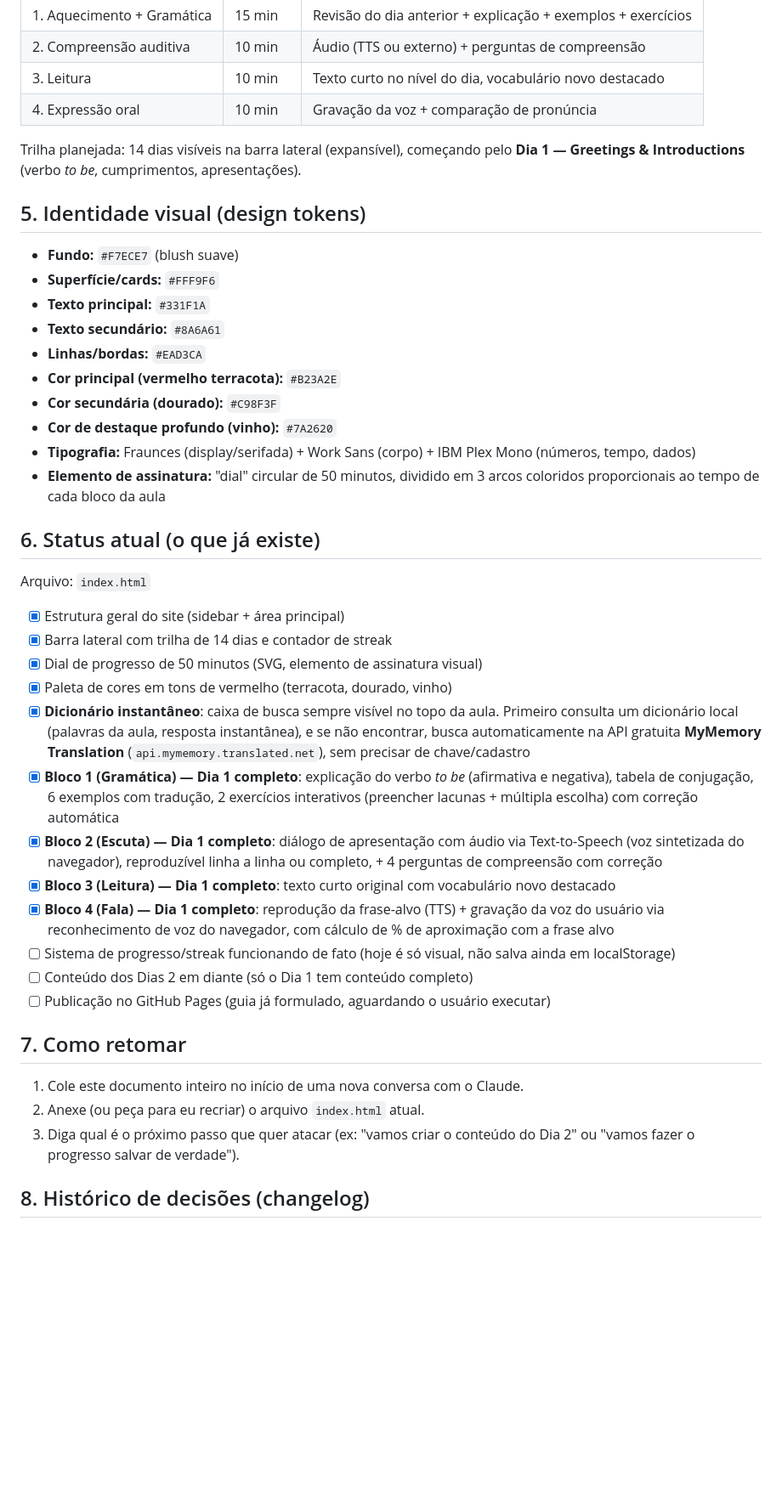
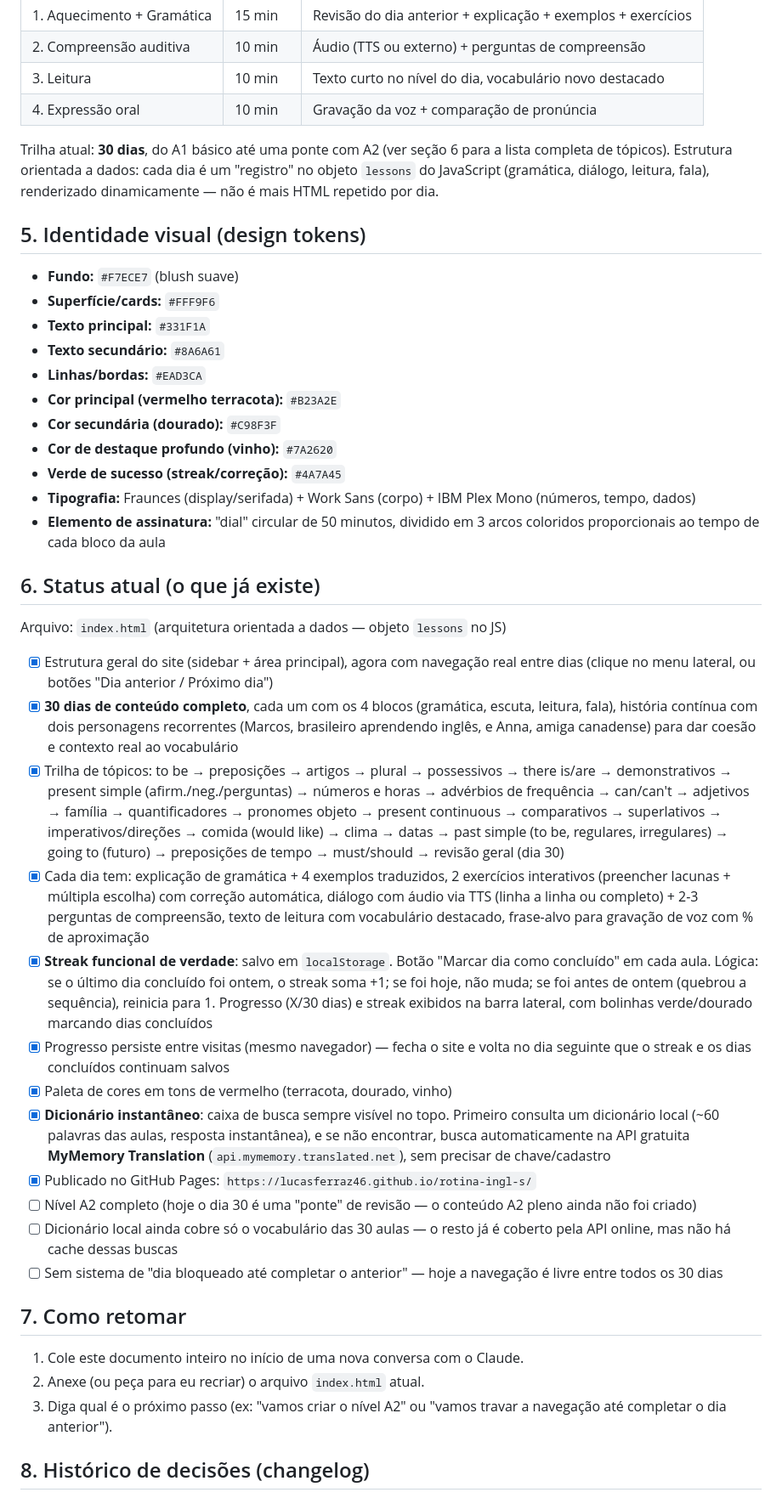
Before and after one commit to LucasFerraz46/rotina-ingl-s, a Markdown page: projeto-rotina-ingles (2).md, the part around one of its changes. Shown at 85% size. GitHub-like rendering; blank space fills up the shorter version.

```diff
--- a/projeto-rotina-ingles (2).md
+++ b/projeto-rotina-ingles (2).md
@@ -37,7 +37,7 @@ Criar um site pessoal (HTML/CSS/JS puro, sem framework) para aprender inglês de
 | 3. Leitura | 10 min | Texto curto no nível do dia, vocabulário novo destacado |
 | 4. Expressão oral | 10 min | Gravação da voz + comparação de pronúncia |
 
-Trilha planejada: 14 dias visíveis na barra lateral (expansível), começando pelo **Dia 1 — Greetings & Introductions** (verbo *to be*, cumprimentos, apresentações).
+Trilha atual: **30 dias**, do A1 básico até uma ponte com A2 (ver seção 6 para a lista completa de tópicos). Estrutura orientada a dados: cada dia é um "registro" no objeto `lessons` do JavaScript (gramática, diálogo, leitura, fala), renderizado dinamicamente — não é mais HTML repetido por dia.
 
 ## 5. Identidade visual (design tokens)
 
@@ -49,31 +49,32 @@ Trilha planejada: 14 dias visíveis na barra lateral (expansível), começando p
 - **Cor principal (vermelho terracota):** `#B23A2E`
 - **Cor secundária (dourado):** `#C98F3F`
 - **Cor de destaque profundo (vinho):** `#7A2620`
+- **Verde de sucesso (streak/correção):** `#4A7A45`
 - **Tipografia:** Fraunces (display/serifada) + Work Sans (corpo) + IBM Plex Mono (números, tempo, dados)
 - **Elemento de assinatura:** "dial" circular de 50 minutos, dividido em 3 arcos coloridos proporcionais ao tempo de cada bloco da aula
 
 ## 6. Status atual (o que já existe)
 
-Arquivo: `index.html`
+Arquivo: `index.html` (arquitetura orientada a dados — objeto `lessons` no JS)
 
-- [x] Estrutura geral do site (sidebar + área principal)
-- [x] Barra lateral com trilha de 14 dias e contador de streak
-- [x] Dial de progresso de 50 minutos (SVG, elemento de assinatura visual)
+- [x] Estrutura geral do site (sidebar + área principal), agora com navegação real entre dias (clique no menu lateral, ou botões "Dia anterior / Próximo dia")
+- [x] **30 dias de conteúdo completo**, cada um com os 4 blocos (gramática, escuta, leitura, fala), história contínua com dois personagens recorrentes (Marcos, brasileiro aprendendo inglês, e Anna, amiga canadense) para dar coesão e contexto real ao vocabulário
+- [x] Trilha de tópicos: to be → preposições → artigos → plural → possessivos → there is/are → demonstrativos → present simple (afirm./neg./perguntas) → números e horas → advérbios de frequência → can/can't → adjetivos → família → quantificadores → pronomes objeto → present continuous → comparativos → superlativos → imperativos/direções → comida (would like) → clima → datas → past simple (to be, regulares, irregulares) → going to (futuro) → preposições de tempo → must/should → revisão geral (dia 30)
+- [x] Cada dia tem: explicação de gramática + 4 exemplos traduzidos, 2 exercícios interativos (preencher lacunas + múltipla escolha) com correção automática, diálogo com áudio via TTS (linha a linha ou completo) + 2-3 perguntas de compreensão, texto de leitura com vocabulário destacado, frase-alvo para gravação de voz com % de aproximação
+- [x] **Streak funcional de verdade**: salvo em `localStorage`. Botão "Marcar dia como concluído" em cada aula. Lógica: se o último dia concluído foi ontem, o streak soma +1; se foi hoje, não muda; se foi antes de ontem (quebrou a sequência), reinicia para 1. Progresso (X/30 dias) e streak exibidos na barra lateral, com bolinhas verde/dourado marcando dias concluídos
+- [x] Progresso persiste entre visitas (mesmo navegador) — fecha o site e volta no dia seguinte que o streak e os dias concluídos continuam salvos
 - [x] Paleta de cores em tons de vermelho (terracota, dourado, vinho)
-- [x] **Dicionário instantâneo**: caixa de busca sempre visível no topo da aula. Primeiro consulta um dicionário local (palavras da aula, resposta instantânea), e se não encontrar, busca automaticamente na API gratuita **MyMemory Translation** (`api.mymemory.translated.net`), sem precisar de chave/cadastro
-- [x] **Bloco 1 (Gramática) — Dia 1 completo**: explicação do verbo *to be* (afirmativa e negativa), tabela de conjugação, 6 exemplos com tradução, 2 exercícios interativos (preencher lacunas + múltipla escolha) com correção automática
-- [x] **Bloco 2 (Escuta) — Dia 1 completo**: diálogo de apresentação com áudio via Text-to-Speech (voz sintetizada do navegador), reproduzível linha a linha ou completo, + 4 perguntas de compreensão com correção
-- [x] **Bloco 3 (Leitura) — Dia 1 completo**: texto curto original com vocabulário novo destacado
-- [x] **Bloco 4 (Fala) — Dia 1 completo**: reprodução da frase-alvo (TTS) + gravação da voz do usuário via reconhecimento de voz do navegador, com cálculo de % de aproximação com a frase alvo
-- [ ] Sistema de progresso/streak funcionando de fato (hoje é só visual, não salva ainda em localStorage)
-- [ ] Conteúdo dos Dias 2 em diante (só o Dia 1 tem conteúdo completo)
-- [ ] Publicação no GitHub Pages (guia já formulado, aguardando o usuário executar)
+- [x] **Dicionário instantâneo**: caixa de busca sempre visível no topo. Primeiro consulta um dicionário local (~60 palavras das aulas, resposta instantânea), e se não encontrar, busca automaticamente na API gratuita **MyMemory Translation** (`api.mymemory.translated.net`), sem precisar de chave/cadastro
+- [x] Publicado no GitHub Pages: `https://lucasferraz46.github.io/rotina-ingl-s/`
+- [ ] Nível A2 completo (hoje o dia 30 é uma "ponte" de revisão — o conteúdo A2 pleno ainda não foi criado)
+- [ ] Dicionário local ainda cobre só o vocabulário das 30 aulas — o resto já é coberto pela API online, mas não há cache dessas buscas
+- [ ] Sem sistema de "dia bloqueado até completar o anterior" — hoje a navegação é livre entre todos os 30 dias
 
 ## 7. Como retomar
 
 1. Cole este documento inteiro no início de uma nova conversa com o Claude.
 2. Anexe (ou peça para eu recriar) o arquivo `index.html` atual.
-3. Diga qual é o próximo passo que quer atacar (ex: "vamos criar o conteúdo do Dia 2" ou "vamos fazer o progresso salvar de verdade").
+3. Diga qual é o próximo passo (ex: "vamos criar o nível A2" ou "vamos travar a navegação até completar o dia anterior").
 
 ## 8. Histórico de decisões (changelog)
 
```
Also changed, not shown: other parts of projeto-rotina-ingles (2).md (+2 -0 lines).
